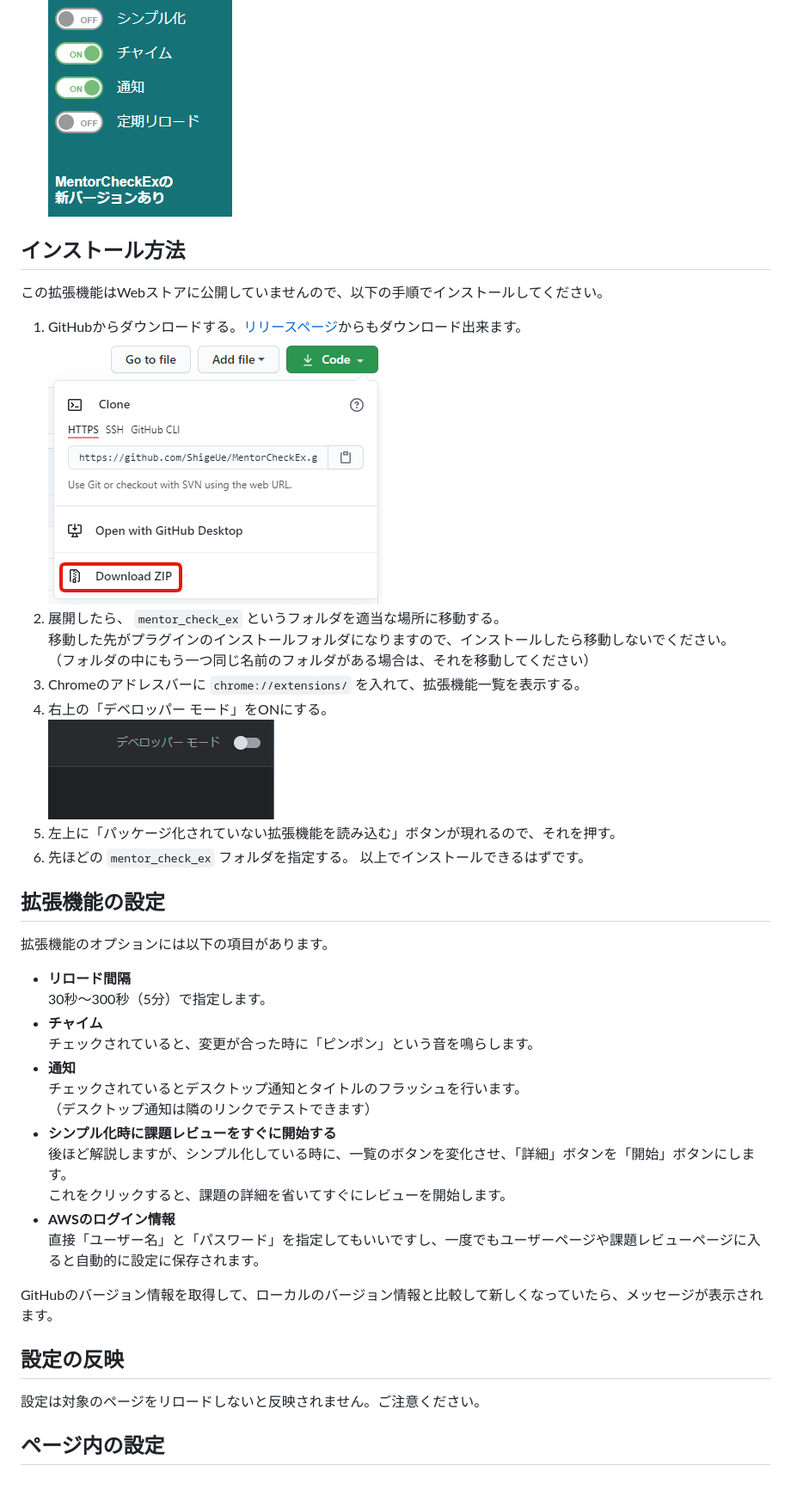
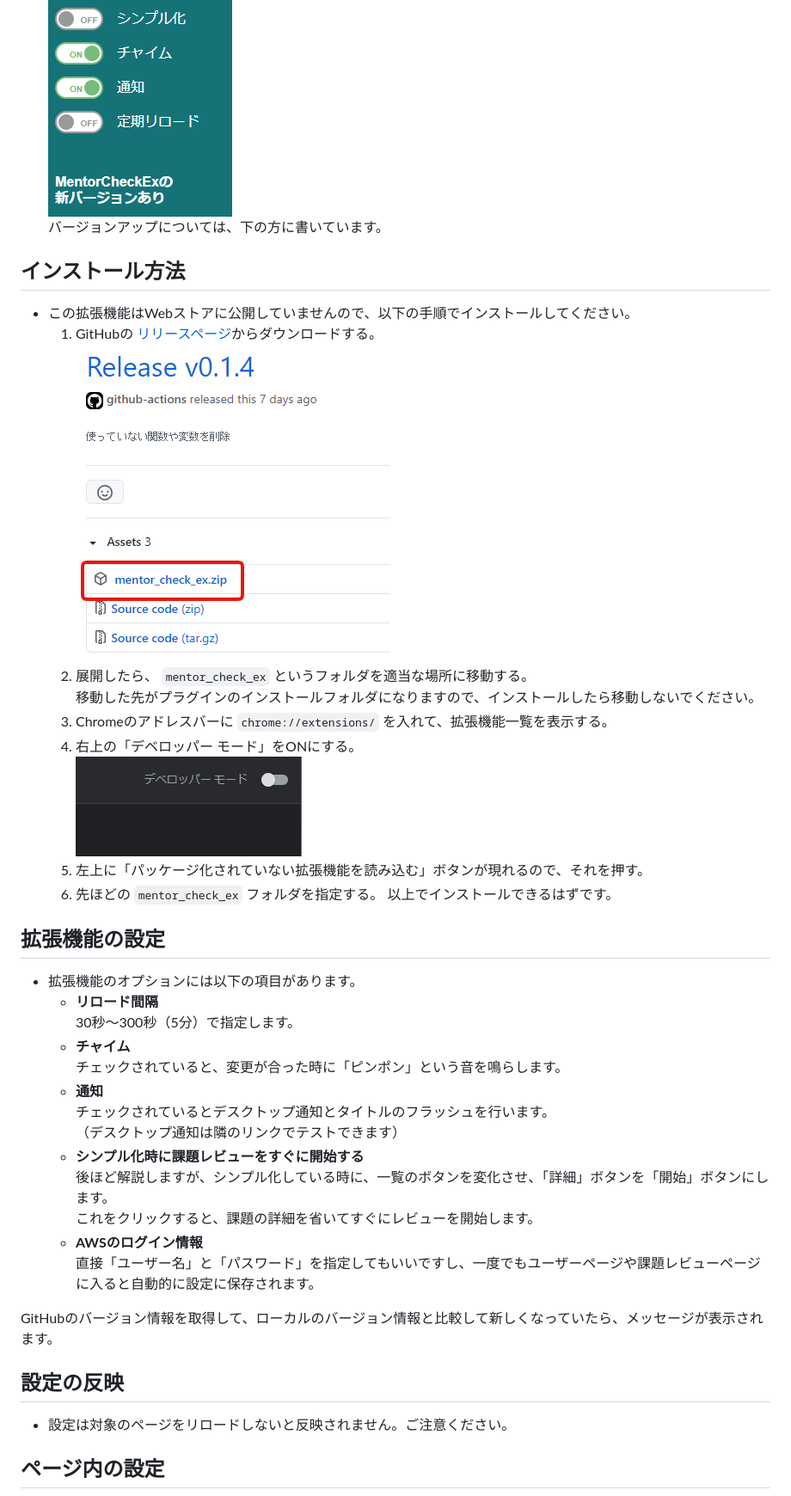
Before and after one commit to ShigeUe/MentorCheckEx, a Markdown page: README.md, the part around the change printed below. Shown: that part at 86% size. Drawn GitHub-style; pictures changed too: images/68f5edc0512de3229d8dcab9388554ba.png (added), images/f3cdac7da9390c689c62cf086ae2fb26.png (deleted).

Commit message:
テストコードを追加 README.mdを更新

```diff
--- a/README.md
+++ b/README.md
@@ -40,47 +40,43 @@
 バージョンアップ時に通知で一度だけお知らせします。
 サイドバーにバージョンアップがあることを表示します。
 ![](./images/ded75e9647c47369cee634a3a8b09547.png)
+バージョンアップについては、下の方に書いています。
 
 
 
 ## インストール方法
-
-この拡張機能はWebストアに公開していませんので、以下の手順でインストールしてください。
-
-1. GitHubからダウンロードする。[リリースページ](https://github.com/ShigeUe/MentorCheckEx/releases)からもダウンロード出来ます。
-![](./images/f3cdac7da9390c689c62cf086ae2fb26.png)
-1. 展開したら、 `mentor_check_ex` というフォルダを適当な場所に移動する。
+- この拡張機能はWebストアに公開していませんので、以下の手順でインストールしてください。
+    1. GitHubの [リリースページ](https://github.com/ShigeUe/MentorCheckEx/releases)からダウンロードする。
+![](./images/68f5edc0512de3229d8dcab9388554ba.png)
+    1. 展開したら、 `mentor_check_ex` というフォルダを適当な場所に移動する。
 移動した先がプラグインのインストールフォルダになりますので、インストールしたら移動しないでください。
-（フォルダの中にもう一つ同じ名前のフォルダがある場合は、それを移動してください）
-1. Chromeのアドレスバーに `chrome://extensions/` を入れて、拡張機能一覧を表示する。
-1. 右上の「デベロッパー モード」をONにする。
+    1. Chromeのアドレスバーに `chrome://extensions/` を入れて、拡張機能一覧を表示する。
+    1. 右上の「デベロッパー モード」をONにする。
 ![](./images/f140067b8a57a156113c0d8c756db6a7.png)
-1. 左上に「パッケージ化されていない拡張機能を読み込む」ボタンが現れるので、それを押す。
-1. 先ほどの `mentor_check_ex` フォルダを指定する。
+    1. 左上に「パッケージ化されていない拡張機能を読み込む」ボタンが現れるので、それを押す。
+    1. 先ほどの `mentor_check_ex` フォルダを指定する。
 以上でインストールできるはずです。
 
 ## 拡張機能の設定
-
-拡張機能のオプションには以下の項目があります。
-
-- **リロード間隔**
+- 拡張機能のオプションには以下の項目があります。
+    - **リロード間隔**
 30秒～300秒（5分）で指定します。
-- **チャイム**
+    - **チャイム**
 チェックされていると、変更が合った時に「ピンポン」という音を鳴らします。
-- **通知**
+    - **通知**
 チェックされているとデスクトップ通知とタイトルのフラッシュを行います。
 （デスクトップ通知は隣のリンクでテストできます）
-- **シンプル化時に課題レビューをすぐに開始する**
+    - **シンプル化時に課題レビューをすぐに開始する**
 後ほど解説しますが、シンプル化している時に、一覧のボタンを変化させ、「詳細」ボタンを「開始」ボタンにします。
 これをクリックすると、課題の詳細を省いてすぐにレビューを開始します。
-- **AWSのログイン情報**
+    - **AWSのログイン情報**
 直接「ユーザー名」と「パスワード」を指定してもいいですし、一度でもユーザーページや課題レビューページに入ると自動的に設定に保存されます。
 
 GitHubのバージョン情報を取得して、ローカルのバージョン情報と比較して新しくなっていたら、メッセージが表示されます。
 
 ## 設定の反映
 
-設定は対象のページをリロードしないと反映されません。ご注意ください。
+- 設定は対象のページをリロードしないと反映されません。ご注意ください。
 
 ## ページ内の設定
 
```
Also changed, not shown: other parts of README.md (+32 -11 lines), images/e7b76138c5ae04fac1511f0a180799e1.png (added), 8 other files.
